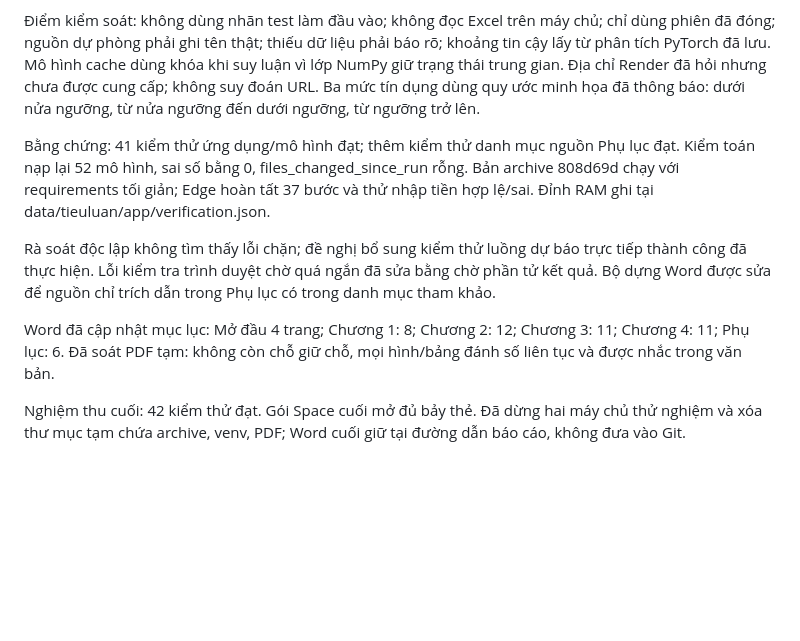
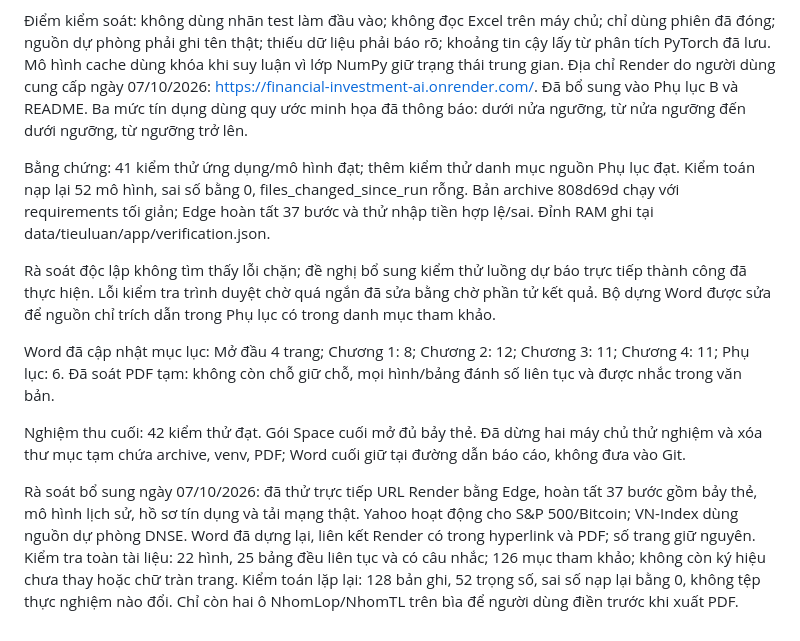
Before and after one commit to Sagitoaz/intelligent-system-assignment-01, a Markdown page: docs/tieuluan/APP_UPGRADE_PLAN.md, the part around the change. Rendered like a GitHub page; blank space fills up the shorter version.

```diff
--- a/docs/tieuluan/APP_UPGRADE_PLAN.md
+++ b/docs/tieuluan/APP_UPGRADE_PLAN.md
@@ -15,7 +15,7 @@ Thực hiện trực tiếp trong repo theo yêu cầu; không chạm các tệp
 Điểm kiểm soát: không dùng nhãn test làm đầu vào; không đọc Excel trên máy chủ; chỉ dùng phiên đã đóng;
 nguồn dự phòng phải ghi tên thật; thiếu dữ liệu phải báo rõ; khoảng tin cậy lấy từ phân tích PyTorch đã lưu.
 Mô hình cache dùng khóa khi suy luận vì lớp NumPy giữ trạng thái trung gian.
-Địa chỉ Render đã hỏi nhưng chưa được cung cấp; không suy đoán URL. Ba mức tín dụng dùng quy ước minh họa đã thông báo: dưới nửa ngưỡng, từ nửa ngưỡng đến dưới ngưỡng, từ ngưỡng trở lên.
+Địa chỉ Render do người dùng cung cấp ngày 07/10/2026: https://financial-investment-ai.onrender.com/. Đã bổ sung vào Phụ lục B và README. Ba mức tín dụng dùng quy ước minh họa đã thông báo: dưới nửa ngưỡng, từ nửa ngưỡng đến dưới ngưỡng, từ ngưỡng trở lên.
 
 Bằng chứng: 41 kiểm thử ứng dụng/mô hình đạt; thêm kiểm thử danh mục nguồn Phụ lục đạt. Kiểm toán nạp lại 52 mô hình, sai số bằng 0, files_changed_since_run rỗng. Bản archive 808d69d chạy với requirements tối giản; Edge hoàn tất 37 bước và thử nhập tiền hợp lệ/sai. Đỉnh RAM ghi tại data/tieuluan/app/verification.json.
 
@@ -24,3 +24,5 @@ Rà soát độc lập không tìm thấy lỗi chặn; đề nghị bổ sung k
 Word đã cập nhật mục lục: Mở đầu 4 trang; Chương 1: 8; Chương 2: 12; Chương 3: 11; Chương 4: 11; Phụ lục: 6. Đã soát PDF tạm: không còn chỗ giữ chỗ, mọi hình/bảng đánh số liên tục và được nhắc trong văn bản.
 
 Nghiệm thu cuối: 42 kiểm thử đạt. Gói Space cuối mở đủ bảy thẻ. Đã dừng hai máy chủ thử nghiệm và xóa thư mục tạm chứa archive, venv, PDF; Word cuối giữ tại đường dẫn báo cáo, không đưa vào Git.
+
+Rà soát bổ sung ngày 07/10/2026: đã thử trực tiếp URL Render bằng Edge, hoàn tất 37 bước gồm bảy thẻ, mô hình lịch sử, hồ sơ tín dụng và tải mạng thật. Yahoo hoạt động cho S&P 500/Bitcoin; VN-Index dùng nguồn dự phòng DNSE. Word đã dựng lại, liên kết Render có trong hyperlink và PDF; số trang giữ nguyên. Kiểm tra toàn tài liệu: 22 hình, 25 bảng đều liên tục và có câu nhắc; 126 mục tham khảo; không còn ký hiệu chưa thay hoặc chữ tràn trang. Kiểm toán lặp lại: 128 bản ghi, 52 trọng số, sai số nạp lại bằng 0, không tệp thực nghiệm nào đổi. Chỉ còn hai ô NhomLop/NhomTL trên bìa để người dùng điền trước khi xuất PDF.
```
Also changed, not shown: deployment/tieuluan/README.md (+2 -0 lines), 1 other file.
